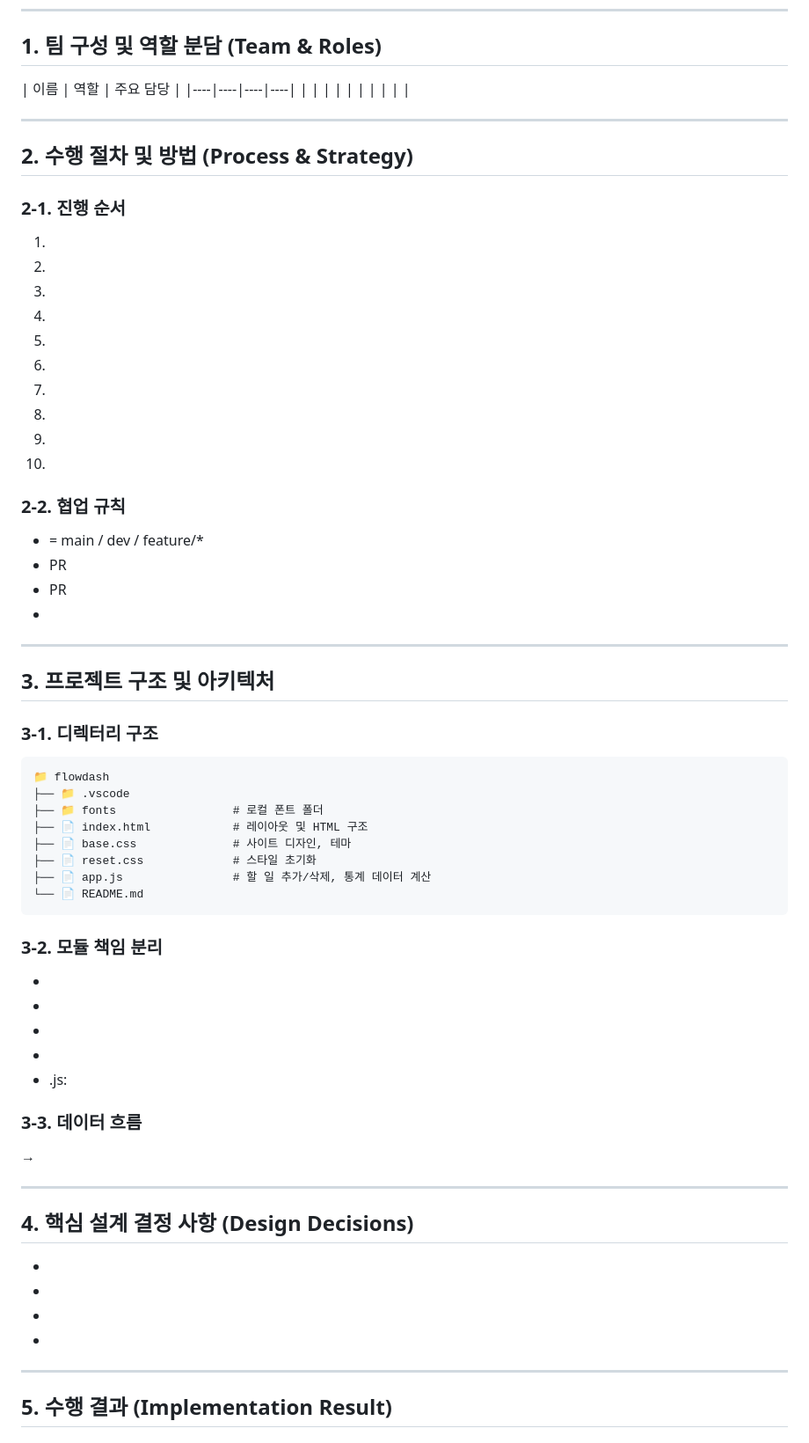
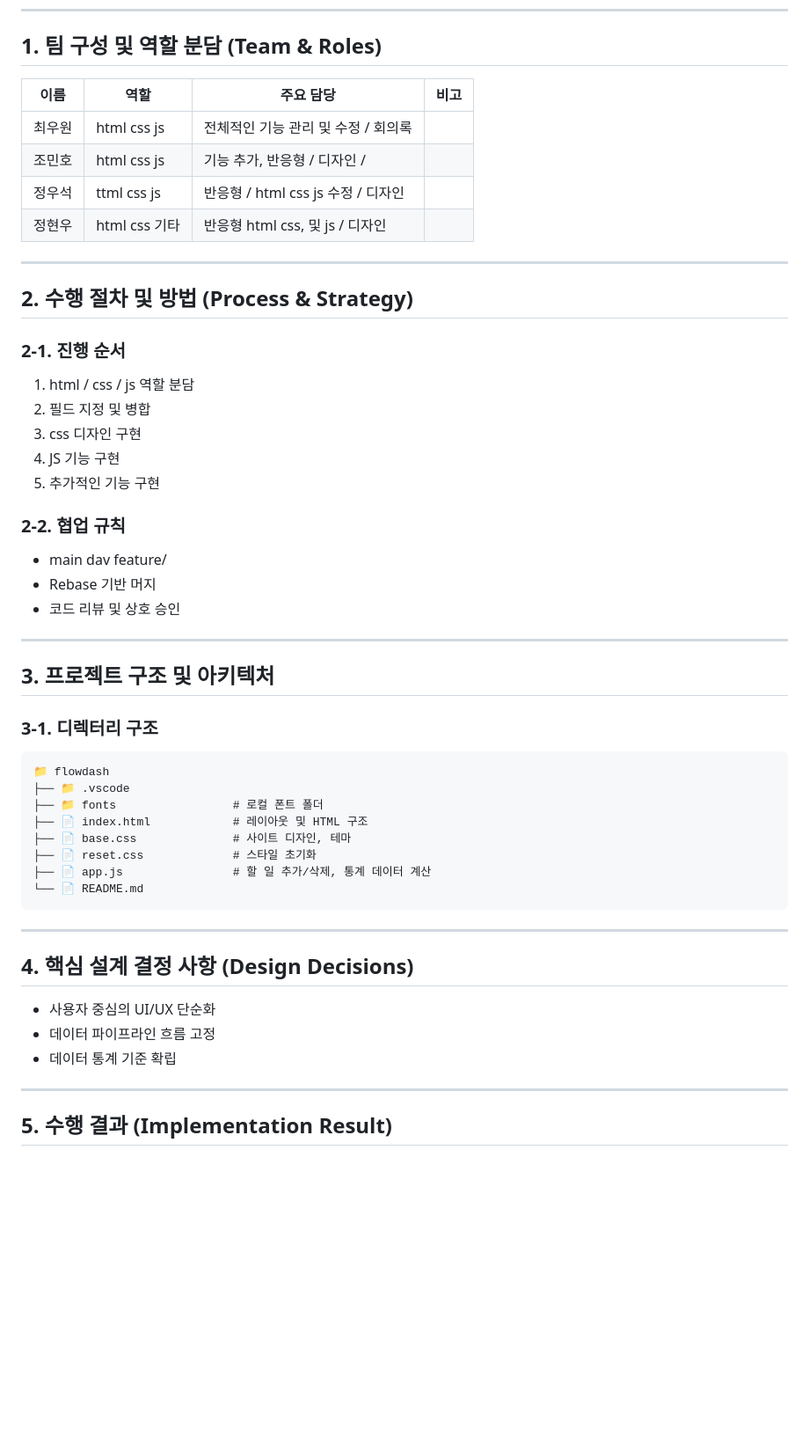
Before and after one commit to singthesong2/flowdash, a Markdown page: README.md, the part around one of its changes. Shown at 88% size. Drawn GitHub-style; blank space fills up the shorter version.

````diff
--- a/README.md
+++ b/README.md
@@ -8,35 +8,29 @@
 
 ## 1. 팀 구성 및 역할 분담 (Team & Roles)
 
-| 이름 | 역할 | 주요 담당 |
-|----|----|----|----|
-|  |
-|  |
-|  |
-|  |
-|  |
+| 이름   | 역할       | 주요 담당                   | 비고 |
+| ------ | ---------- | --------------------------- | ---- |
+| 최우원 | html css js  | 전체적인 기능 관리 및 수정 / 회의록   |      |
+| 조민호 | html css js  | 기능 추가, 반응형 / 디자인 /    |      |
+| 정우석 | ttml css js  | 반응형 / html css js 수정 / 디자인  |      |
+| 정현우 | html css 기타| 반응형 html css, 및 js / 디자인|      |
 
 ---
 
 ## 2. 수행 절차 및 방법 (Process & Strategy)
 
 ### 2-1. 진행 순서
-1.
-2.
-3.
-4.
-5.
-6.
-7.
-8.
-9.
-10.
+1. html / css / js 역할 분담
+2. 필드 지정 및 병합
+3. css 디자인 구현
+4. JS 기능 구현
+5. 추가적인 기능 구현
 
 ### 2-2. 협업 규칙
-- = main / dev / feature/*
-- PR
-- PR
--
+- main dav feature/
+- Rebase 기반 머지
+- 코드 리뷰 및 상호 승인
+
 
 ---
 
@@ -53,26 +47,13 @@
 ├── 📄 app.js                # 할 일 추가/삭제, 통계 데이터 계산
 └── 📄 README.md
 ```
-
-### 3-2. 모듈 책임 분리
--
--
--
--
-- .js:
-
-### 3-3. 데이터 흐름
-
-→
-
 ---
 
 ## 4. 핵심 설계 결정 사항 (Design Decisions)
 
--
--
--
--
+- 사용자 중심의 UI/UX 단순화
+- 데이터 파이프라인 흐름 고정
+- 데이터 통계 기준 확립
 
 ---
 
````
Also changed, not shown: other parts of README.md (+48 -44 lines).
